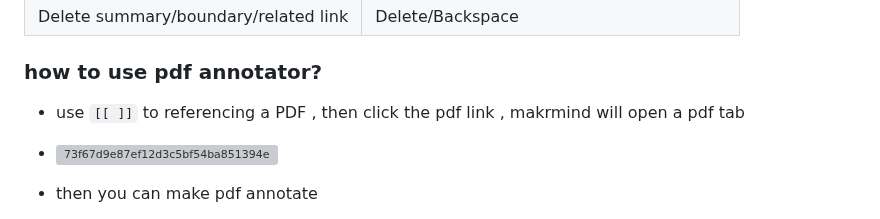
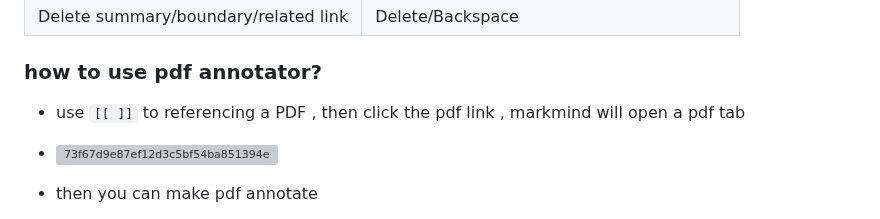
Before and after one commit to MarkMindCkm/MarkMind-ltd, a Markdown page: README.md, the part around the change. Rendered like a GitHub page; grey boxes are pictures that could not be loaded.

```diff
--- a/README.md
+++ b/README.md
@@ -74,7 +74,7 @@ mindmap-plugin: basic (or rich)
 
 
 ### how to use pdf annotator?
-- use `[[ ]]` to referencing  a PDF , then click the pdf link , makrmind will open a pdf tab
+- use `[[ ]]` to referencing  a PDF , then click the pdf link , markmind will open a pdf tab
 - ![73f67d9e87ef12d3c5bf54ba851394e](https://github.com/MarkMindCkm/MarkMind-ltd/assets/18719494/7bde6722-2542-4577-8c72-5feb25a66f06)
 
 - then you can make pdf annotate
```
